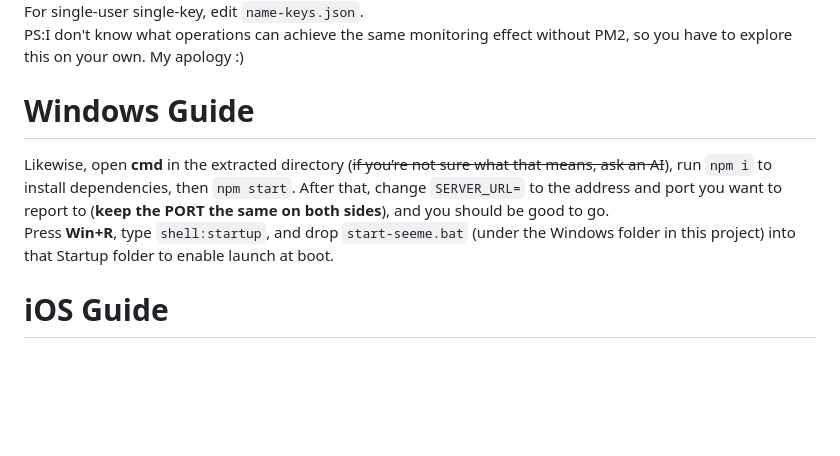
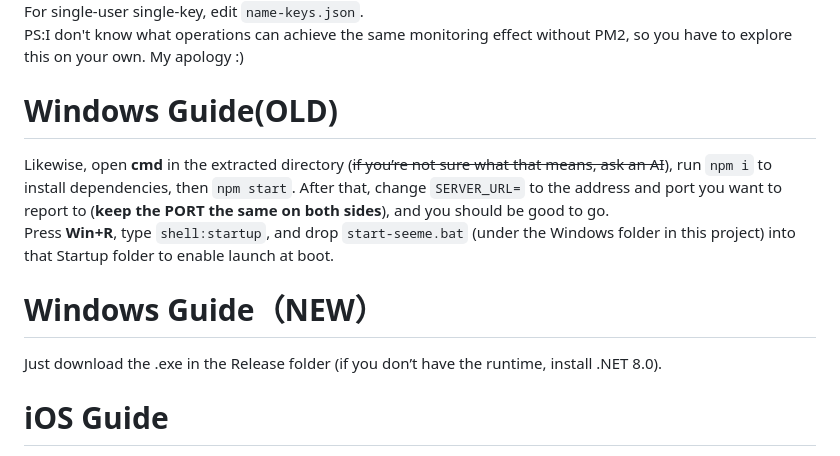
Before and after one commit to BlueYeeeee/SpyYourDesktop, a Markdown page: README.en.md, the part around the change. Rendered like a GitHub page; blank space fills up the shorter version.

```diff
--- a/README.en.md
+++ b/README.en.md
@@ -14,10 +14,13 @@ You can change the displayed name by `machine-id` in `group-map.json`—just fol
 For single-user single-key, edit `name-keys.json`.<br>
 PS:I don't know what operations can achieve the same monitoring effect without PM2, so you have to explore this on your own. My apology :)<br>
 
-# Windows Guide<br>
+# Windows Guide(OLD)<br>
 
 Likewise, open **cmd** in the extracted directory (~~if you’re not sure what that means, ask an AI~~), run `npm i` to install dependencies, then `npm start`. After that, change `SERVER_URL=` to the address and port you want to report to (**keep the PORT the same on both sides**), and you should be good to go.<br>
 Press **Win+R**, type `shell:startup`, and drop `start-seeme.bat` (under the Windows folder in this project) into that Startup folder to enable launch at boot.<br>
+
+# Windows Guide（NEW）<br>
+Just download the .exe in the Release folder (if you don’t have the runtime, install .NET 8.0).<br>
 
 # iOS Guide<br>
 
```
